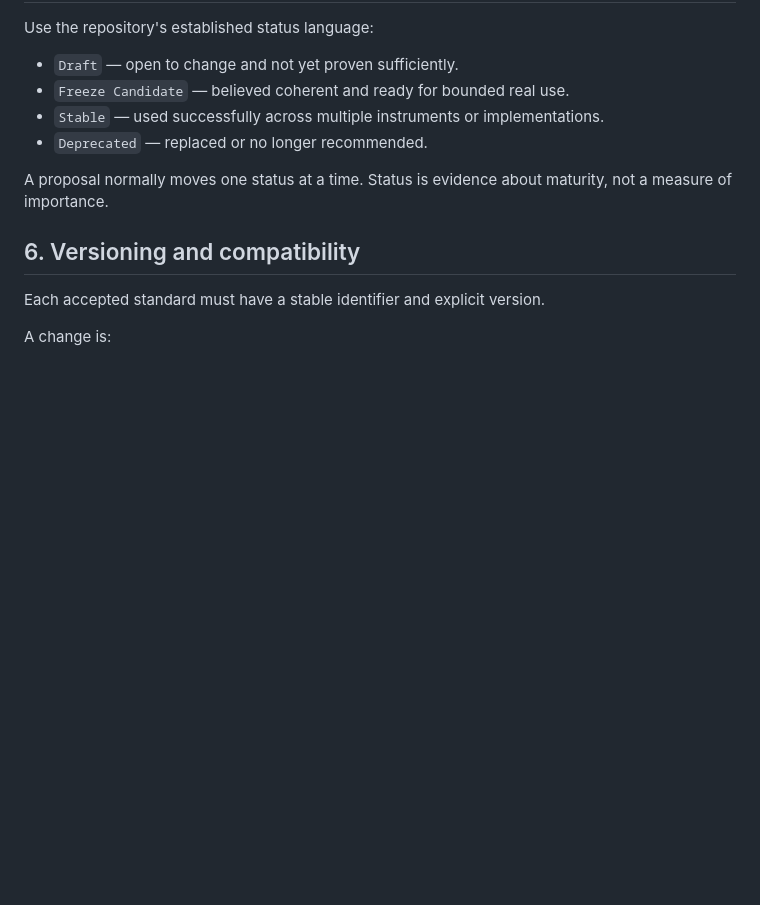
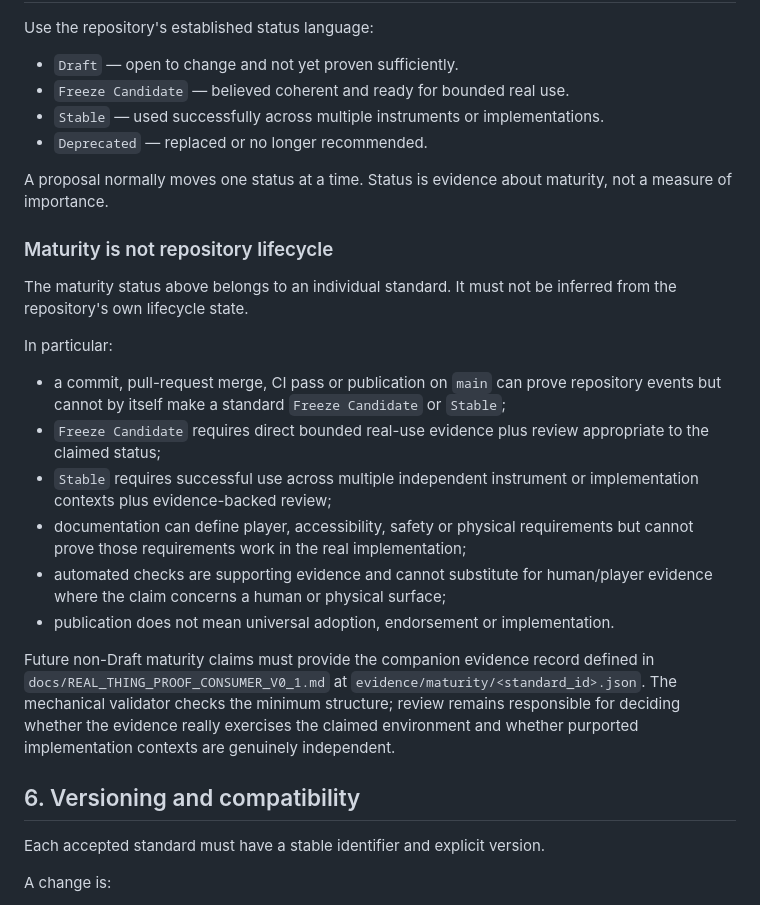
Before and after one commit to armpitpete/merrin-open-synth-standards, a Markdown page: docs/STANDARD_PROPOSAL_PROCESS.md, the part around the change. GitHub-like rendering; blank space fills up the shorter version.

Commit message:
Separate standard maturity from lifecycle completion

```diff
--- a/docs/STANDARD_PROPOSAL_PROCESS.md
+++ b/docs/STANDARD_PROPOSAL_PROCESS.md
@@ -74,6 +74,21 @@ Use the repository's established status language:
 
 A proposal normally moves one status at a time. Status is evidence about maturity, not a measure of importance.
 
+### Maturity is not repository lifecycle
+
+The maturity status above belongs to an individual standard. It must not be inferred from the repository's own lifecycle state.
+
+In particular:
+
+- a commit, pull-request merge, CI pass or publication on `main` can prove repository events but cannot by itself make a standard `Freeze Candidate` or `Stable`;
+- `Freeze Candidate` requires direct bounded real-use evidence plus review appropriate to the claimed status;
+- `Stable` requires successful use across multiple independent instrument or implementation contexts plus evidence-backed review;
+- documentation can define player, accessibility, safety or physical requirements but cannot prove those requirements work in the real implementation;
+- automated checks are supporting evidence and cannot substitute for human/player evidence where the claim concerns a human or physical surface;
+- publication does not mean universal adoption, endorsement or implementation.
+
+Future non-Draft maturity claims must provide the companion evidence record defined in `docs/REAL_THING_PROOF_CONSUMER_V0_1.md` at `evidence/maturity/<standard_id>.json`. The mechanical validator checks the minimum structure; review remains responsible for deciding whether the evidence really exercises the claimed environment and whether purported implementation contexts are genuinely independent.
+
 ## 6. Versioning and compatibility
 
 Each accepted standard must have a stable identifier and explicit version.
```
